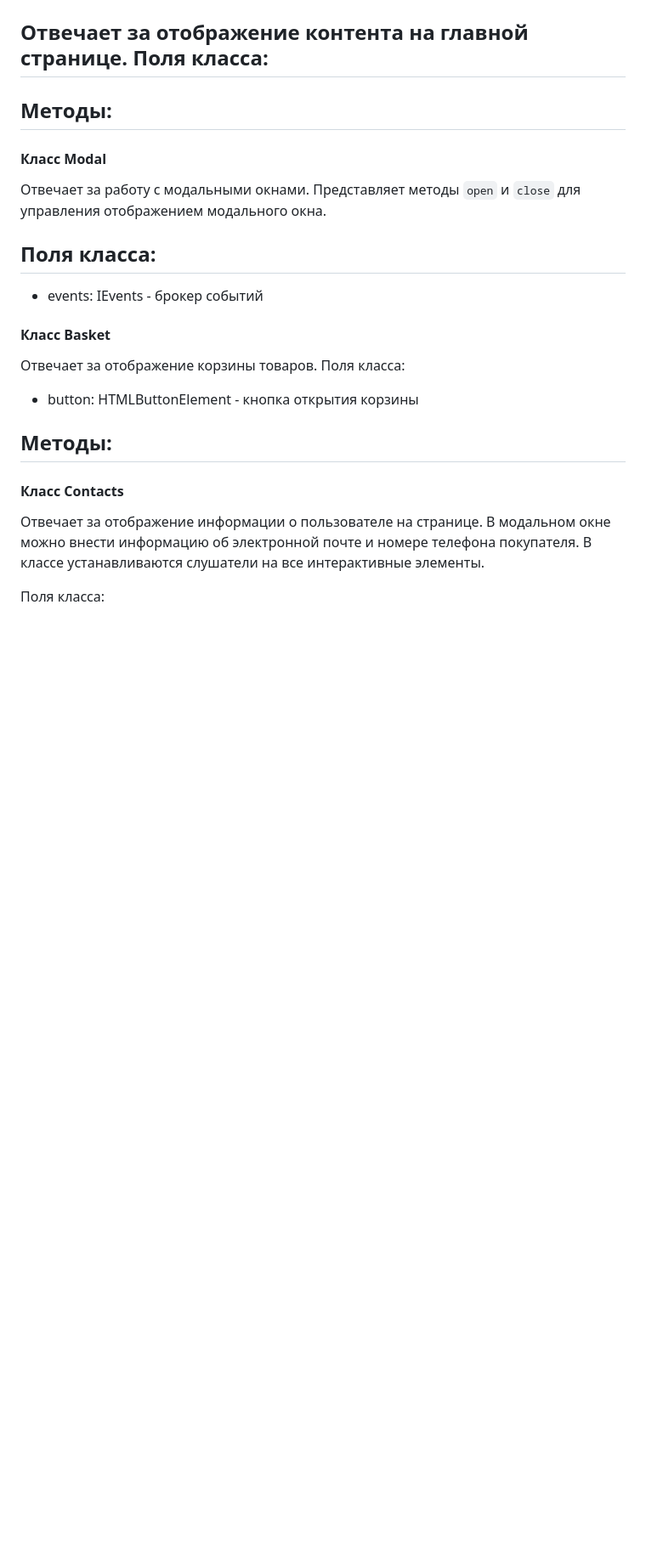
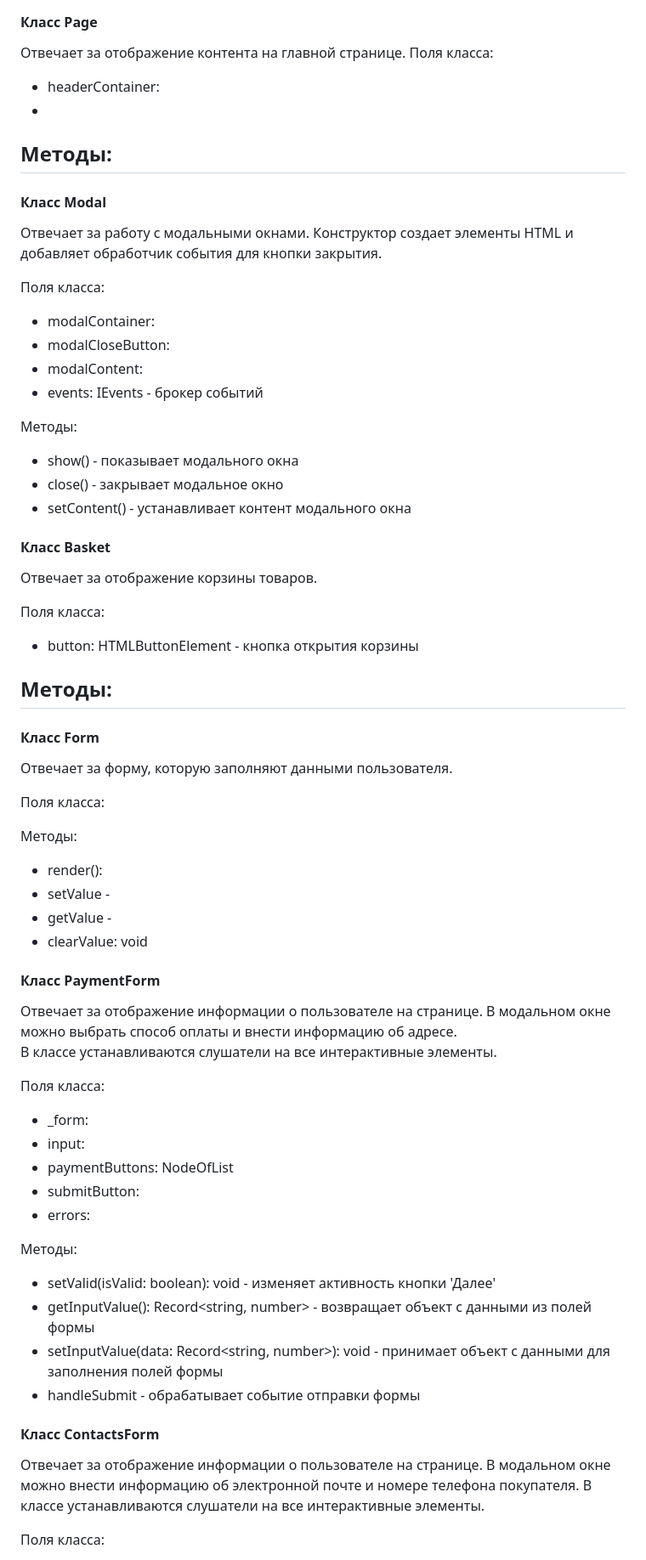
Before and after one commit to ekatyashatunova/web-larek-frontend, a Markdown page: README.md, the part around the change printed below. Shown: that part at 85% size. Drawn GitHub-style; blank space fills up the shorter version.

Commit message:
доработка документации

```diff
--- a/README.md
+++ b/README.md
@@ -191,28 +191,67 @@ export type TBasketOrder = Pick<IProductItem, 'title' | 'price' | 'id'>
 #### Класс Page
 Отвечает за отображение контента на главной странице.
 Поля класса:
+- headerContainer:
 -
 
 Методы:
 -
 
 #### Класс Modal
-Отвечает за работу с модальными окнами. Представляет методы `open` и `close` для управления отображением модального окна.
+Отвечает за работу с модальными окнами.
+Конструктор создает элементы HTML и добавляет обработчик события для кнопки закрытия.
 
 Поля класса:
--
+- modalContainer: <HTMLElement>
+- modalCloseButton: <HTMLElement>
+- modalContent: <HTMLElement>
 - events: IEvents - брокер событий
 
+Методы:
+- show() - показывает модального окна
+- close() - закрывает модальное окно
+- setContent() - устанавливает контент модального окна
 
 #### Класс Basket
 Отвечает за отображение корзины товаров.
+
 Поля класса:
 - button: HTMLButtonElement - кнопка открытия корзины
 
 Методы:
 -
 
-#### Класс Contacts
+#### Класс Form
+Отвечает за форму, которую заполняют данными пользователя.
+
+Поля класса:
+
+
+Методы:
+- render(): <HTMLFormElement>
+- setValue -
+- getValue -
+- clearValue: void
+
+
+#### Класс PaymentForm
+Отвечает за отображение информации о пользователе на странице. В модальном окне можно выбрать способ оплаты и внести информацию об адресе.
+В классе устанавливаются слушатели на все интерактивные элементы.
+
+Поля класса:
+- _form: <HTMLFormElement>
+- input: <HTMLInputElement>
+- paymentButtons: NodeOfList<HTMLbuttonElement>
+- submitButton:
+- errors:
+
+Методы:
+- setValid(isValid: boolean): void - изменяет активность кнопки 'Далее'
+- getInputValue(): Record<string, number> - возвращает объект с данными из полей формы
+- setInputValue(data: Record<string, number>): void - принимает объект с данными для заполнения полей формы
+- handleSubmit - обрабатывает событие отправки формы
+
+#### Класс ContactsForm
 Отвечает за отображение информации о пользователе на странице. В модальном окне можно внести информацию об электронной почте и номере телефона покупателя.
 В классе устанавливаются слушатели на все интерактивные элементы.
 
```
Also changed, not shown: other parts of README.md (+8 -3 lines).
